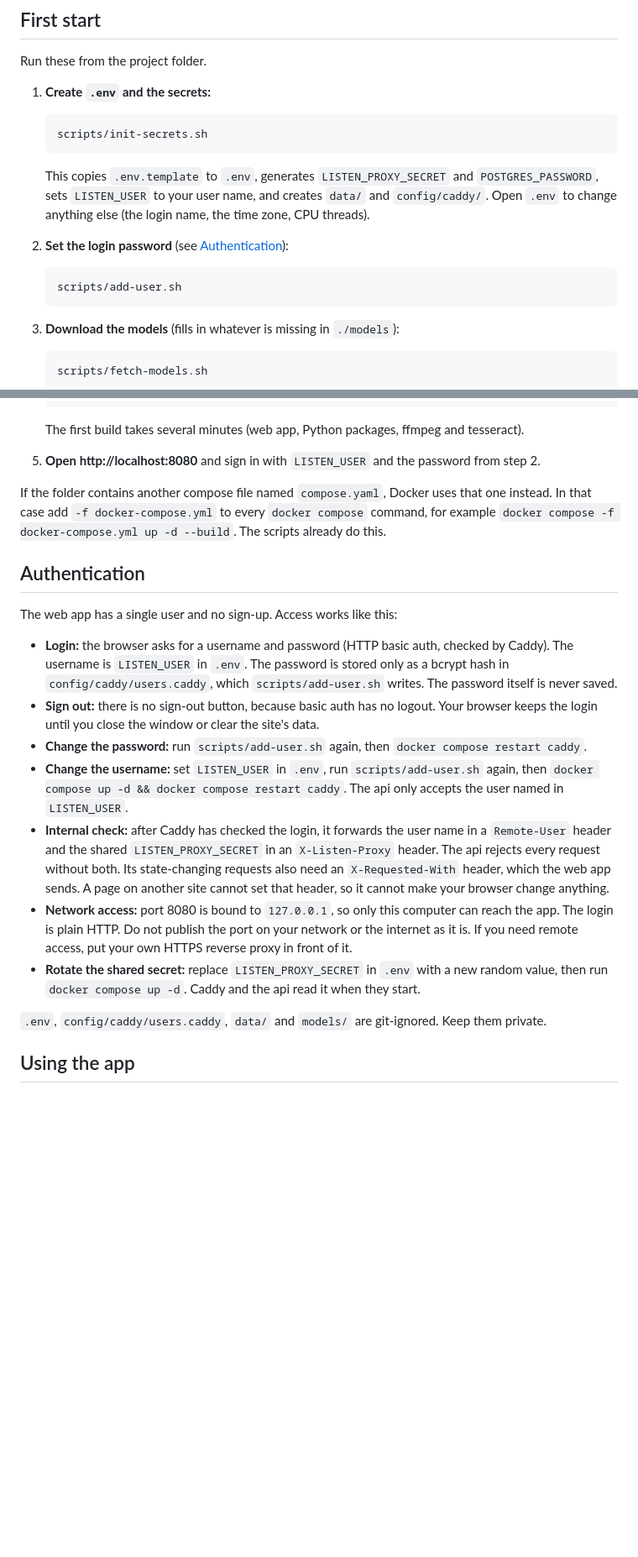
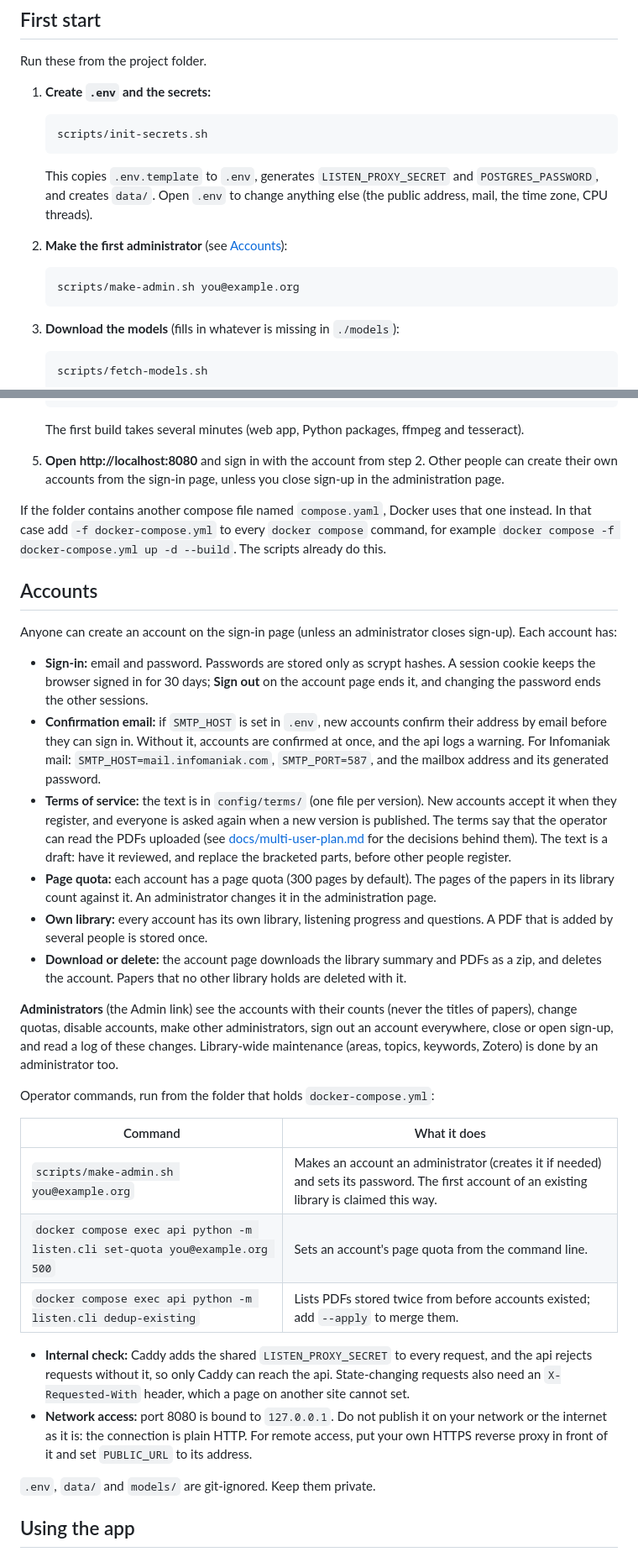
Before and after one commit to Nekrolyyr/Listen-Vault, a Markdown page: README.md, 2 parts joined by grey strips. Shown at 84% size. Rendered like a GitHub page; blank space fills up the shorter version.

Commit message:
docs: accounts, operator commands and the state of the multi-user plan
Co-Authored-By: Claude Haiku 5.5 <noreply@anthropic.com>

````diff
--- a/README.md
+++ b/README.md
@@ -30,13 +30,12 @@ Run these from the project folder.
    ```sh
    scripts/init-secrets.sh
    ```
-   This copies `.env.template` to `.env`, generates `LISTEN_PROXY_SECRET` and `POSTGRES_PASSWORD`, sets
-   `LISTEN_USER` to your user name, and creates `data/` and `config/caddy/`. Open `.env` to change anything
-   else (the login name, the time zone, CPU threads).
+   This copies `.env.template` to `.env`, generates `LISTEN_PROXY_SECRET` and `POSTGRES_PASSWORD`, and
+   creates `data/`. Open `.env` to change anything else (the public address, mail, the time zone, CPU threads).
 
-2. **Set the login password** (see [Authentication](#authentication)):
+2. **Make the first administrator** (see [Accounts](#accounts)):
    ```sh
-   scripts/add-user.sh
+   scripts/make-admin.sh you@example.org
    ```
 
 3. **Download the models** (fills in whatever is missing in `./models`):
@@ -52,35 +51,55 @@ Run these from the project folder.
    ```
    The first build takes several minutes (web app, Python packages, ffmpeg and tesseract).
 
-5. **Open http://localhost:8080** and sign in with `LISTEN_USER` and the password from step 2.
+5. **Open http://localhost:8080** and sign in with the account from step 2. Other people can create their own
+   accounts from the sign-in page, unless you close sign-up in the administration page.
 
 If the folder contains another compose file named `compose.yaml`, Docker uses that one instead. In that
 case add `-f docker-compose.yml` to every `docker compose` command, for example
 `docker compose -f docker-compose.yml up -d --build`. The scripts already do this.
 
-## Authentication
+## Accounts
 
-The web app has a single user and no sign-up. Access works like this:
+Anyone can create an account on the sign-in page (unless an administrator closes sign-up). Each account has:
 
-- **Login:** the browser asks for a username and password (HTTP basic auth, checked by Caddy). The username
-  is `LISTEN_USER` in `.env`. The password is stored only as a bcrypt hash in `config/caddy/users.caddy`,
-  which `scripts/add-user.sh` writes. The password itself is never saved.
-- **Sign out:** there is no sign-out button, because basic auth has no logout. Your browser keeps the login
-  until you close the window or clear the site's data.
-- **Change the password:** run `scripts/add-user.sh` again, then `docker compose restart caddy`.
-- **Change the username:** set `LISTEN_USER` in `.env`, run `scripts/add-user.sh` again, then
-  `docker compose up -d && docker compose restart caddy`. The api only accepts the user named in `LISTEN_USER`.
-- **Internal check:** after Caddy has checked the login, it forwards the user name in a `Remote-User` header
-  and the shared `LISTEN_PROXY_SECRET` in an `X-Listen-Proxy` header. The api rejects every request without
-  both. Its state-changing requests also need an `X-Requested-With` header, which the web app sends. A
-  page on another site cannot set that header, so it cannot make your browser change anything.
-- **Network access:** port 8080 is bound to `127.0.0.1`, so only this computer can reach the app. The login
-  is plain HTTP. Do not publish the port on your network or the internet as it is. If you need remote
-  access, put your own HTTPS reverse proxy in front of it.
-- **Rotate the shared secret:** replace `LISTEN_PROXY_SECRET` in `.env` with a new random value, then run
-  `docker compose up -d`. Caddy and the api read it when they start.
+- **Sign-in:** email and password. Passwords are stored only as scrypt hashes. A session cookie keeps the
+  browser signed in for 30 days; **Sign out** on the account page ends it, and changing the password ends
+  the other sessions.
+- **Confirmation email:** if `SMTP_HOST` is set in `.env`, new accounts confirm their address by email before
+  they can sign in. Without it, accounts are confirmed at once, and the api logs a warning. For Infomaniak
+  mail: `SMTP_HOST=mail.infomaniak.com`, `SMTP_PORT=587`, and the mailbox address and its generated password.
+- **Terms of service:** the text is in `config/terms/` (one file per version). New accounts accept it when they
+  register, and everyone is asked again when a new version is published. The terms say that the operator can
+  read the PDFs uploaded (see [docs/multi-user-plan.md](docs/multi-user-plan.md) for the decisions behind them).
+  The text is a draft: have it reviewed, and replace the bracketed parts, before other people register.
+- **Page quota:** each account has a page quota (300 pages by default). The pages of the papers in its
+  library count against it. An administrator changes it in the administration page.
+- **Own library:** every account has its own library, listening progress and questions. A PDF that is added
+  by several people is stored once.
+- **Download or delete:** the account page downloads the library summary and PDFs as a zip, and deletes the
+  account. Papers that no other library holds are deleted with it.
 
-`.env`, `config/caddy/users.caddy`, `data/` and `models/` are git-ignored. Keep them private.
+**Administrators** (the Admin link) see the accounts with their counts (never the titles of papers), change
+quotas, disable accounts, make other administrators, sign out an account everywhere, close or open sign-up, and
+read a log of these changes. Library-wide maintenance (areas, topics, keywords, Zotero) is done by an
+administrator too.
+
+Operator commands, run from the folder that holds `docker-compose.yml`:
+
+| Command | What it does |
+|---|---|
+| `scripts/make-admin.sh you@example.org` | Makes an account an administrator (creates it if needed) and sets its password. The first account of an existing library is claimed this way. |
+| `docker compose exec api python -m listen.cli set-quota you@example.org 500` | Sets an account's page quota from the command line. |
+| `docker compose exec api python -m listen.cli dedup-existing` | Lists PDFs stored twice from before accounts existed; add `--apply` to merge them. |
+
+- **Internal check:** Caddy adds the shared `LISTEN_PROXY_SECRET` to every request, and the api rejects requests
+  without it, so only Caddy can reach the api. State-changing requests also need an `X-Requested-With` header,
+  which a page on another site cannot set.
+- **Network access:** port 8080 is bound to `127.0.0.1`. Do not publish it on your network or the internet as it
+  is: the connection is plain HTTP. For remote access, put your own HTTPS reverse proxy in front of it and set
+  `PUBLIC_URL` to its address.
+
+`.env`, `data/` and `models/` are git-ignored. Keep them private.
 
 ## Using the app
 
````
Also changed, not shown: other parts of README.md (+6 -4 lines), docs/multi-user-plan.md (added, +272 -0 lines).
